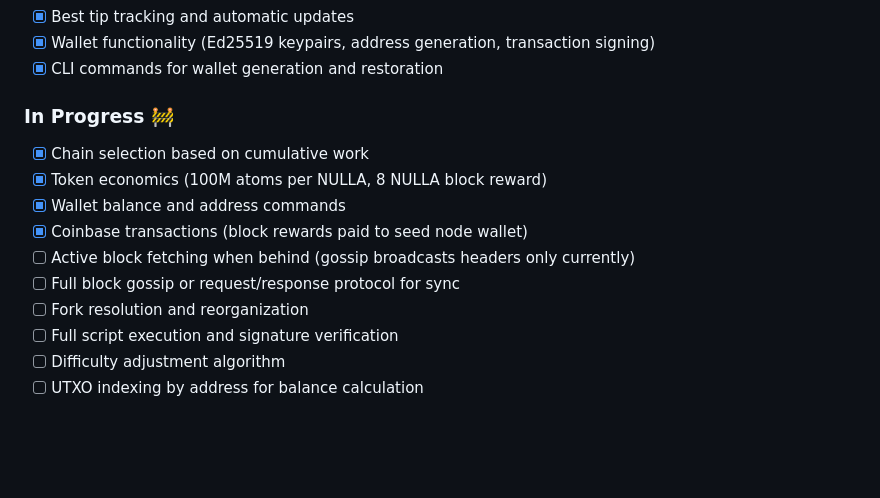
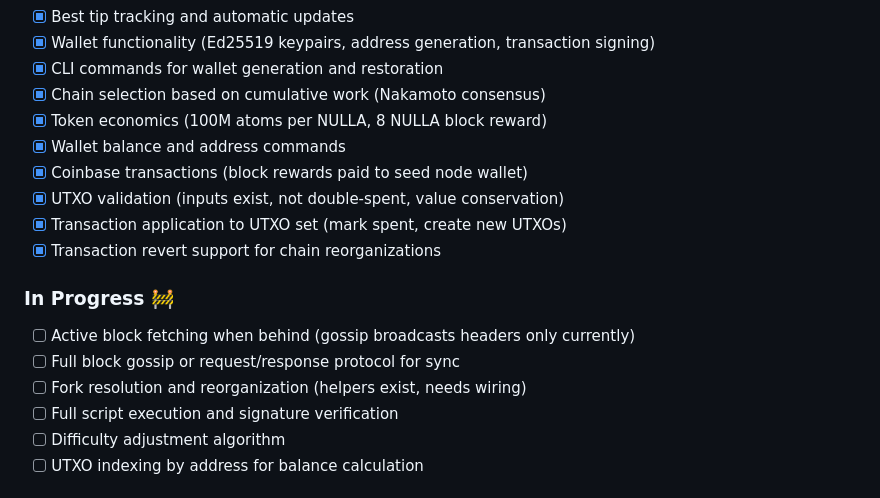
Before and after one commit to p-stanchev/NullaV2, a Markdown page: README.md, the part around the change. Rendered like a GitHub page; blank space fills up the shorter version.

Commit message:
Update README with UTXO validation completion
- Mark UTXO validation as completed
- Mark transaction application and revert as completed
- Move completed items from "In Progress" to "Implemented"
- Update fork resolution status (helpers exist, needs wiring)

```diff
--- a/README.md
+++ b/README.md
@@ -270,15 +270,18 @@ sudo ufw reload
 - [x] Best tip tracking and automatic updates
 - [x] Wallet functionality (Ed25519 keypairs, address generation, transaction signing)
 - [x] CLI commands for wallet generation and restoration
-
-### In Progress 🚧
-- [x] Chain selection based on cumulative work
+- [x] Chain selection based on cumulative work (Nakamoto consensus)
 - [x] Token economics (100M atoms per NULLA, 8 NULLA block reward)
 - [x] Wallet balance and address commands
 - [x] Coinbase transactions (block rewards paid to seed node wallet)
+- [x] UTXO validation (inputs exist, not double-spent, value conservation)
+- [x] Transaction application to UTXO set (mark spent, create new UTXOs)
+- [x] Transaction revert support for chain reorganizations
+
+### In Progress 🚧
 - [ ] Active block fetching when behind (gossip broadcasts headers only currently)
 - [ ] Full block gossip or request/response protocol for sync
-- [ ] Fork resolution and reorganization
+- [ ] Fork resolution and reorganization (helpers exist, needs wiring)
 - [ ] Full script execution and signature verification
 - [ ] Difficulty adjustment algorithm
 - [ ] UTXO indexing by address for balance calculation
```
